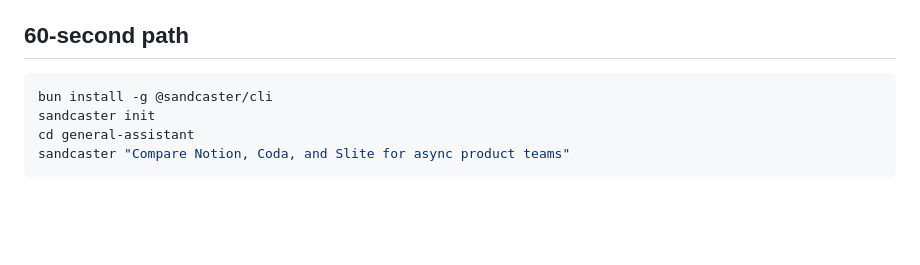
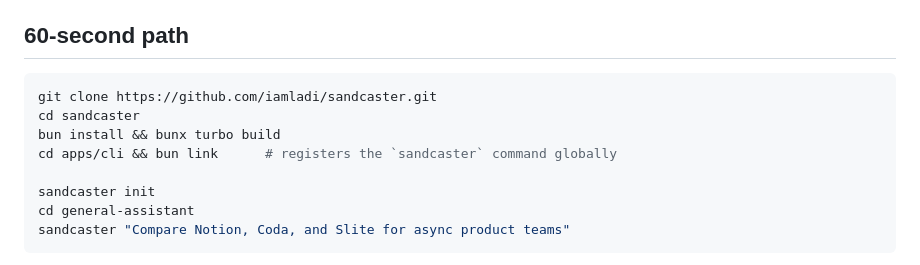
Before and after one commit to iamladi/sandcaster, a Markdown page: README.md, the part around the change. GitHub-like rendering; blank space fills up the shorter version.

Commit message:
docs: fix install instructions for local clone workflow

````diff
--- a/README.md
+++ b/README.md
@@ -45,7 +45,11 @@ its work in a rich TUI, and tears itself down when the run is done.
 ## 60-second path
 
 ```bash
-bun install -g @sandcaster/cli
+git clone https://github.com/iamladi/sandcaster.git
+cd sandcaster
+bun install && bunx turbo build
+cd apps/cli && bun link      # registers the `sandcaster` command globally
+
 sandcaster init
 cd general-assistant
 sandcaster "Compare Notion, Coda, and Slite for async product teams"
````
